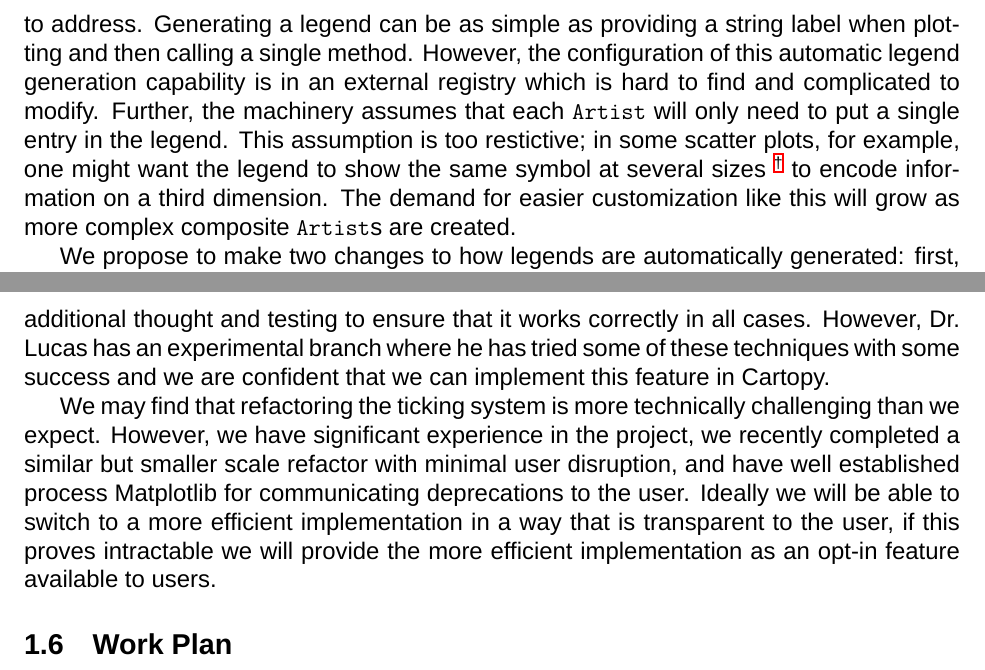
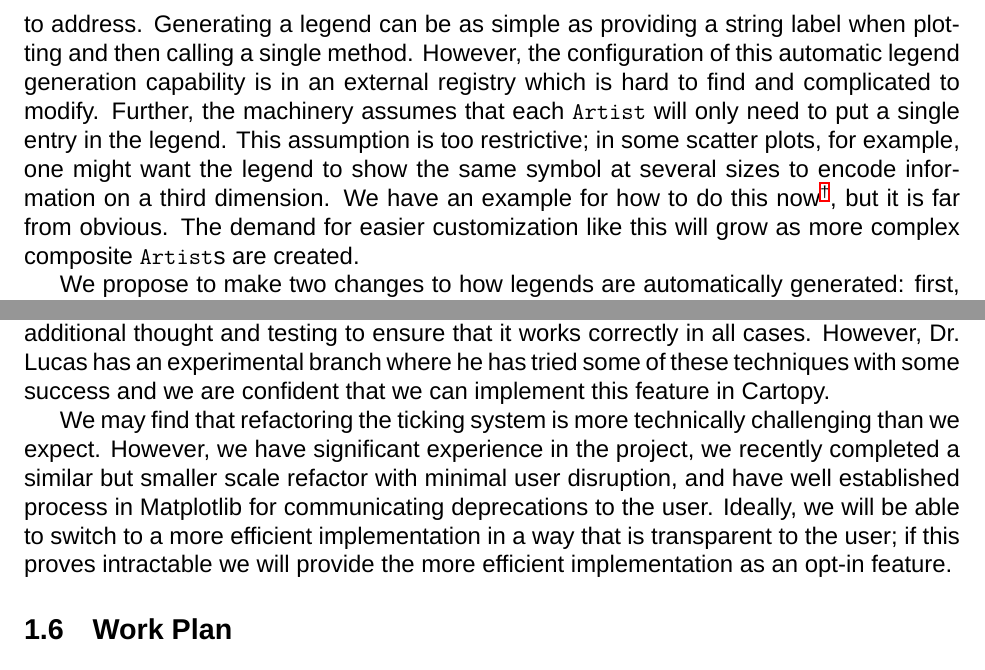
Before and after one commit to matplotlib/2024-NASA-ROSES-F7, a LaTeX document (proposal/mpl_cartopy.tex): two parts of pages 10 and 11 of 38, joined at a grey line, cut so that both start at the same text. Compiled offline with XeLaTeX; a missing font is replaced by an installed copy or a similar font.

Commit message:
edits before pulling and merging

```diff
--- a/proposal/mpl_cartopy.tex
+++ b/proposal/mpl_cartopy.tex
@@ -1009,12 +1009,14 @@ then calling a single method.  However, the configuration of this automatic
 legend generation capability is in an external registry which is hard to find
 and complicated to modify.  Further, the machinery assumes that
 each \texttt{Artist} will only need to put a single entry in the legend.  This
-assumption is too restictive; in
+assumption is too restrictive; in
 some scatter plots, for example, one might want the legend to show the same
 symbol at several
-sizes\
-\footnote{\url{https://matplotlib.org/stable/gallery/lines_bars_and_markers/scatter_with_legend.html\#automated-legend-creation}}
-to encode information on a third dimension.
+sizes
+to encode information on a third dimension. We have an example for how to do
+this
+now\footnote{\url{https://matplotlib.org/stable/gallery/lines_bars_and_markers/scatter_with_legend.html\#automated-legend-creation}},
+but it is far from obvious.
 The demand for easier customization like this will grow as more complex
 composite \texttt{Artist}s are created.
 
@@ -1075,11 +1077,10 @@ feature in Cartopy.
 We may find that refactoring the ticking system is more technically challenging
 than we expect.  However, we have significant experience in the project, we
 recently completed a similar but smaller scale refactor with minimal user
-disruption, and have well established process Matplotlib for communicating
-deprecations to the user.  Ideally we will be able to switch to a more
-efficient implementation in a way that is transparent to the user, if this proves
-intractable we will provide the more efficient implementation as an opt-in feature
-available to users.
+disruption, and have well established process in Matplotlib for communicating
+deprecations to the user.  Ideally, we will be able to switch to a more
+efficient implementation in a way that is transparent to the user; if this proves
+intractable we will provide the more efficient implementation as an opt-in feature.
 
 % TODO TAC: I am not 100% sure why we have this section, inherited it from
 % last years
```
